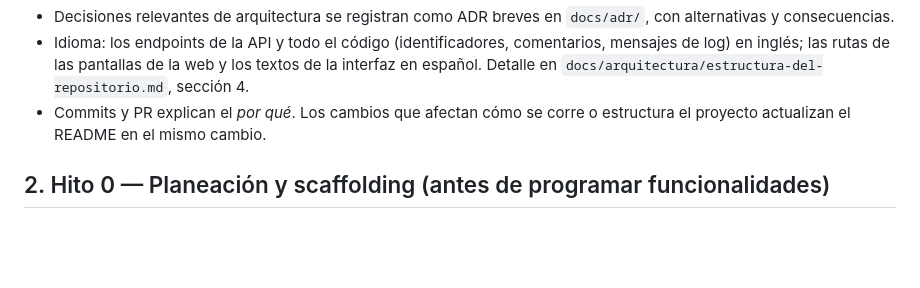
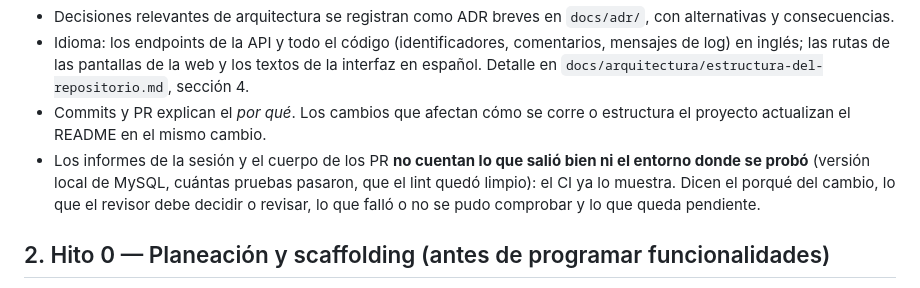
Before and after one commit to rudypalacios/soltec, a Markdown page: CLAUDE.md, the part around the change. Rendered like a GitHub page; blank space fills up the shorter version.

Commit message:
Informes y PR sin relleno sobre lo que salió bien (#34)
Los informes y las descripciones de PR repetían detalles del entorno de
pruebas (versión local de MySQL, conteo de pruebas) y resultados que el CI ya
muestra, y enterraban lo que el revisor debe decidir. La regla pide contar solo
el porqué, lo pendiente y lo que falló o no se pudo comprobar.


Claude-Session: https://claude.ai/code/session_01RSVBKWMikDjmvAtjxhW3fK

Co-authored-by: Claude <noreply@anthropic.com>

```diff
--- a/CLAUDE.md
+++ b/CLAUDE.md
@@ -50,6 +50,7 @@ Vas a planear y construir, por hitos, un sistema CRM-ERP desde cero. Antes de es
 - Decisiones relevantes de arquitectura se registran como ADR breves en `docs/adr/`, con alternativas y consecuencias.
 - Idioma: los endpoints de la API y todo el código (identificadores, comentarios, mensajes de log) en inglés; las rutas de las pantallas de la web y los textos de la interfaz en español. Detalle en `docs/arquitectura/estructura-del-repositorio.md`, sección 4.
 - Commits y PR explican el *por qué*. Los cambios que afectan cómo se corre o estructura el proyecto actualizan el README en el mismo cambio.
+- Los informes de la sesión y el cuerpo de los PR **no cuentan lo que salió bien ni el entorno donde se probó** (versión local de MySQL, cuántas pruebas pasaron, que el lint quedó limpio): el CI ya lo muestra. Dicen el porqué del cambio, lo que el revisor debe decidir o revisar, lo que falló o no se pudo comprobar y lo que queda pendiente.
 
 ## 2. Hito 0 — Planeación y scaffolding (antes de programar funcionalidades)
 
```
